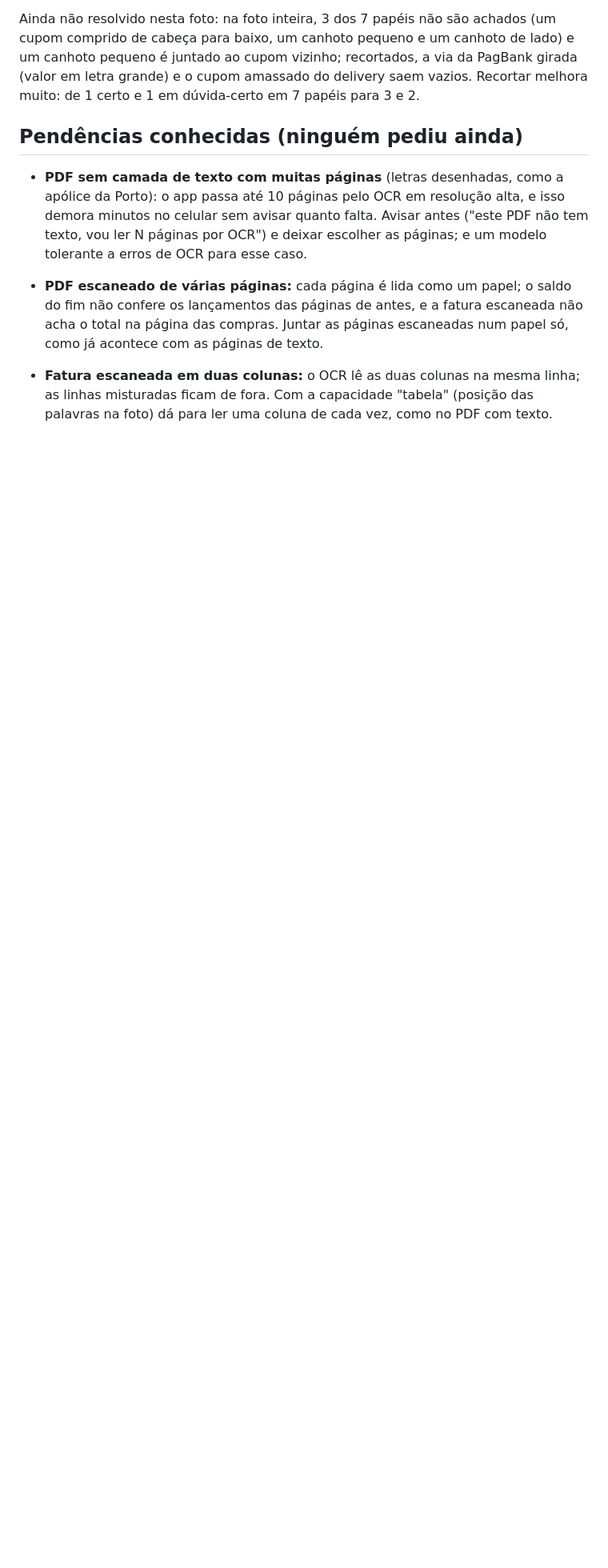
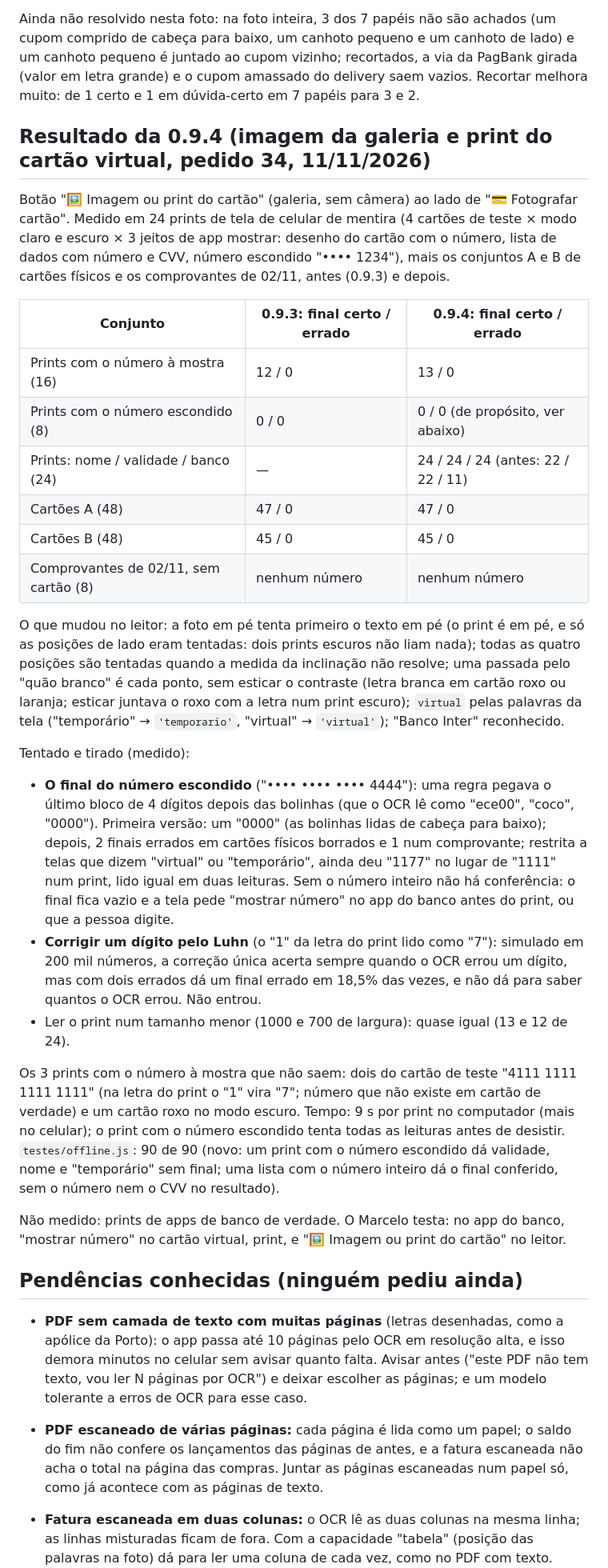
Before and after one commit to MarceloNeco/leitor-ocr, a Markdown page: NOTAS-leitor-ocr.md, the part around the change. Shown at 80% size. GitHub-like rendering; blank space fills up the shorter version.

Commit message:
0.9.4: o leitor de cartão lê imagem da galeria e print do cartão virtual (pedido 34)
Botão Imagem ou print do cartão; virtual temporário ou de sempre pelas
palavras da tela; passada para letra branca em cartão colorido; foto em
pé tenta o texto em pé. O final do número escondido pelo app não é lido
(sem conferência; medido: 1177 no lugar de 1111). Prints com o número:
13 de 16, 0 errados; cartões físicos iguais (47 e 45 de 48, 0 errados);
nenhum número em comprovantes. offline.js 90 de 90.

Co-Authored-By: Claude Opus 5.5 <noreply@anthropic.com>
Claude-Session: https://claude.ai/code/session_017kvDvTQkaEbuS5Whnx2rbw

```diff
--- a/NOTAS-leitor-ocr.md
+++ b/NOTAS-leitor-ocr.md
@@ -516,6 +516,31 @@ Valor: certo / em dúvida com o certo entre as opções / em dúvida / vazio / e
 
 Ainda não resolvido nesta foto: na foto inteira, 3 dos 7 papéis não são achados (um cupom comprido de cabeça para baixo, um canhoto pequeno e um canhoto de lado) e um canhoto pequeno é juntado ao cupom vizinho; recortados, a via da PagBank girada (valor em letra grande) e o cupom amassado do delivery saem vazios. Recortar melhora muito: de 1 certo e 1 em dúvida-certo em 7 papéis para 3 e 2.
 
+## Resultado da 0.9.4 (imagem da galeria e print do cartão virtual, pedido 34, 11/11/2026)
+
+Botão "🖼️ Imagem ou print do cartão" (galeria, sem câmera) ao lado de "💳 Fotografar cartão". Medido em 24 prints de tela de celular de mentira (4 cartões de teste × modo claro e escuro × 3 jeitos de app mostrar: desenho do cartão com o número, lista de dados com número e CVV, número escondido "•••• 1234"), mais os conjuntos A e B de cartões físicos e os comprovantes de 02/11, antes (0.9.3) e depois.
+
+| Conjunto | 0.9.3: final certo / errado | 0.9.4: final certo / errado |
+|---|---|---|
+| Prints com o número à mostra (16) | 12 / 0 | 13 / 0 |
+| Prints com o número escondido (8) | 0 / 0 | 0 / 0 (de propósito, ver abaixo) |
+| Prints: nome / validade / banco (24) | — | 24 / 24 / 24 (antes: 22 / 22 / 11) |
+| Cartões A (48) | 47 / 0 | 47 / 0 |
+| Cartões B (48) | 45 / 0 | 45 / 0 |
+| Comprovantes de 02/11, sem cartão (8) | nenhum número | nenhum número |
+
+O que mudou no leitor: a foto em pé tenta primeiro o texto em pé (o print é em pé, e só as posições de lado eram tentadas: dois prints escuros não liam nada); todas as quatro posições são tentadas quando a medida da inclinação não resolve; uma passada pelo "quão branco" é cada ponto, sem esticar o contraste (letra branca em cartão roxo ou laranja; esticar juntava o roxo com a letra num print escuro); `virtual` pelas palavras da tela ("temporário" → `'temporario'`, "virtual" → `'virtual'`); "Banco Inter" reconhecido.
+
+Tentado e tirado (medido):
+
+- **O final do número escondido** ("•••• •••• •••• 4444"): uma regra pegava o último bloco de 4 dígitos depois das bolinhas (que o OCR lê como "ece00", "coco", "0000"). Primeira versão: um "0000" (as bolinhas lidas de cabeça para baixo); depois, 2 finais errados em cartões físicos borrados e 1 num comprovante; restrita a telas que dizem "virtual" ou "temporário", ainda deu "1177" no lugar de "1111" num print, lido igual em duas leituras. Sem o número inteiro não há conferência: o final fica vazio e a tela pede "mostrar número" no app do banco antes do print, ou que a pessoa digite.
+- **Corrigir um dígito pelo Luhn** (o "1" da letra do print lido como "7"): simulado em 200 mil números, a correção única acerta sempre quando o OCR errou um dígito, mas com dois errados dá um final errado em 18,5% das vezes, e não dá para saber quantos o OCR errou. Não entrou.
+- Ler o print num tamanho menor (1000 e 700 de largura): quase igual (13 e 12 de 24).
+
+Os 3 prints com o número à mostra que não saem: dois do cartão de teste "4111 1111 1111 1111" (na letra do print o "1" vira "7"; número que não existe em cartão de verdade) e um cartão roxo no modo escuro. Tempo: 9 s por print no computador (mais no celular); o print com o número escondido tenta todas as leituras antes de desistir. `testes/offline.js`: 90 de 90 (novo: um print com o número escondido dá validade, nome e "temporário" sem final; uma lista com o número inteiro dá o final conferido, sem o número nem o CVV no resultado).
+
+Não medido: prints de apps de banco de verdade. O Marcelo testa: no app do banco, "mostrar número" no cartão virtual, print, e "🖼️ Imagem ou print do cartão" no leitor.
+
 ## Pendências conhecidas (ninguém pediu ainda)
 
 - **PDF sem camada de texto com muitas páginas** (letras desenhadas, como a apólice da Porto): o app passa até 10 páginas pelo OCR em resolução alta, e isso demora minutos no celular sem avisar quanto falta. Avisar antes ("este PDF não tem texto, vou ler N páginas por OCR") e deixar escolher as páginas; e um modelo tolerante a erros de OCR para esse caso.
```
